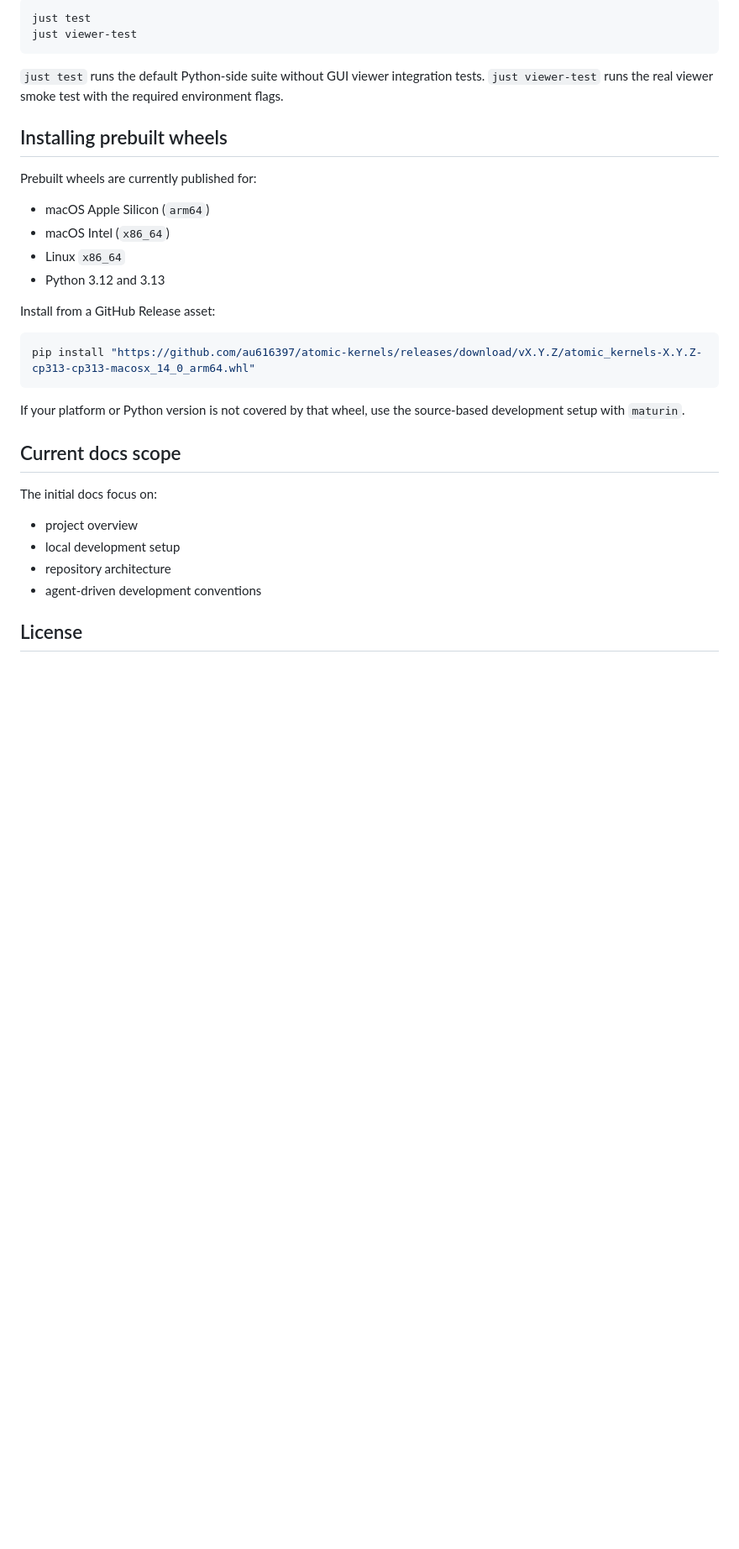
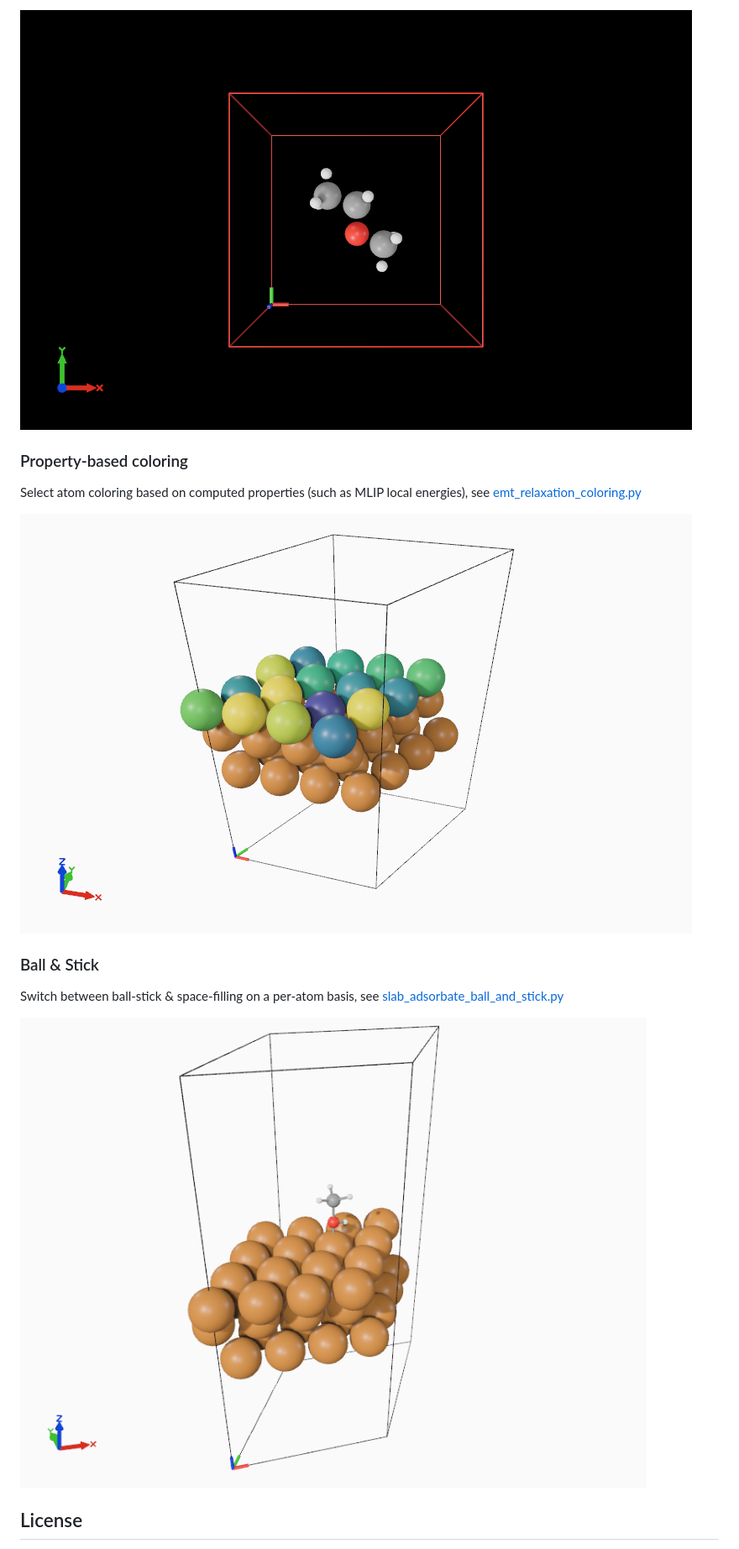
Before and after one commit to Mads-PeterVC/atomic-kernels, a Markdown page: README.md, the part around one of its changes. Shown at 84% size. Rendered like a GitHub page; pictures changed too: imgs/coloring_800x500.png (added), imgs/slab_ball_stick_800x500.png (added); blank space fills up the shorter version.

````diff
--- a/README.md
+++ b/README.md
@@ -33,38 +45,17 @@ If you have [`just`](https://github.com/casey/just) installed, use:
 
-```bash
-just test
-just viewer-test
-```
+![](imgs/dark_config_800x500.png)
 
-`just test` runs the default Python-side suite without GUI viewer integration tests.
-`just viewer-test` runs the real viewer smoke test with the required environment flags.
+### Property-based coloring
 
-## Installing prebuilt wheels
+Select atom coloring based on computed properties (such as MLIP local energies), see [emt_relaxation_coloring.py](packages/atomic-kernels/scripts/emt_relaxation_coloring.py)
 
-Prebuilt wheels are currently published for:
+![](imgs/coloring_800x500.png)
 
-- macOS Apple Silicon (`arm64`)
-- macOS Intel (`x86_64`)
-- Linux `x86_64`
-- Python 3.12 and 3.13
+### Ball & Stick
 
-Install from a GitHub Release asset:
+Switch between ball-stick & space-filling on a per-atom basis, see [slab_adsorbate_ball_and_stick.py](packages/atomic-kernels/scripts/slab_adsorbate_ball_and_stick.py)
 
-```bash
-pip install "https://github.com/au616397/atomic-kernels/releases/download/vX.Y.Z/atomic_kernels-X.Y.Z-cp313-cp313-macosx_14_0_arm64.whl"
-```
-
-If your platform or Python version is not covered by that wheel, use the source-based
-development setup with `maturin`.
-
-## Current docs scope
-
-The initial docs focus on:
-
-- project overview
-- local development setup
-- repository architecture
-- agent-driven development conventions
+![](imgs/slab_ball_stick_800x500.png)
 
 ## License
 
````
Also changed, not shown: other parts of README.md (+30 -19 lines), imgs/cluster_800x500.png (added).
